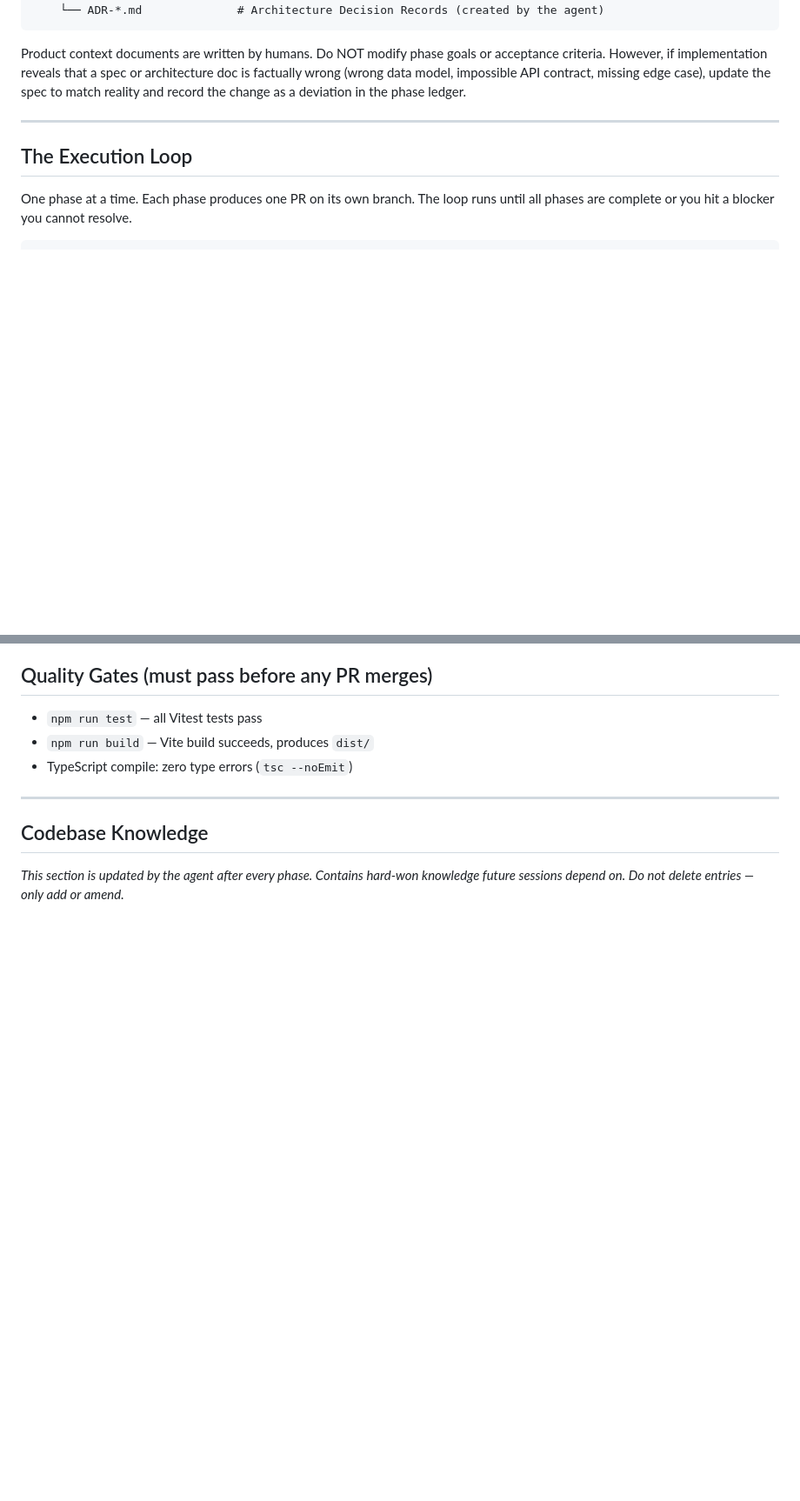
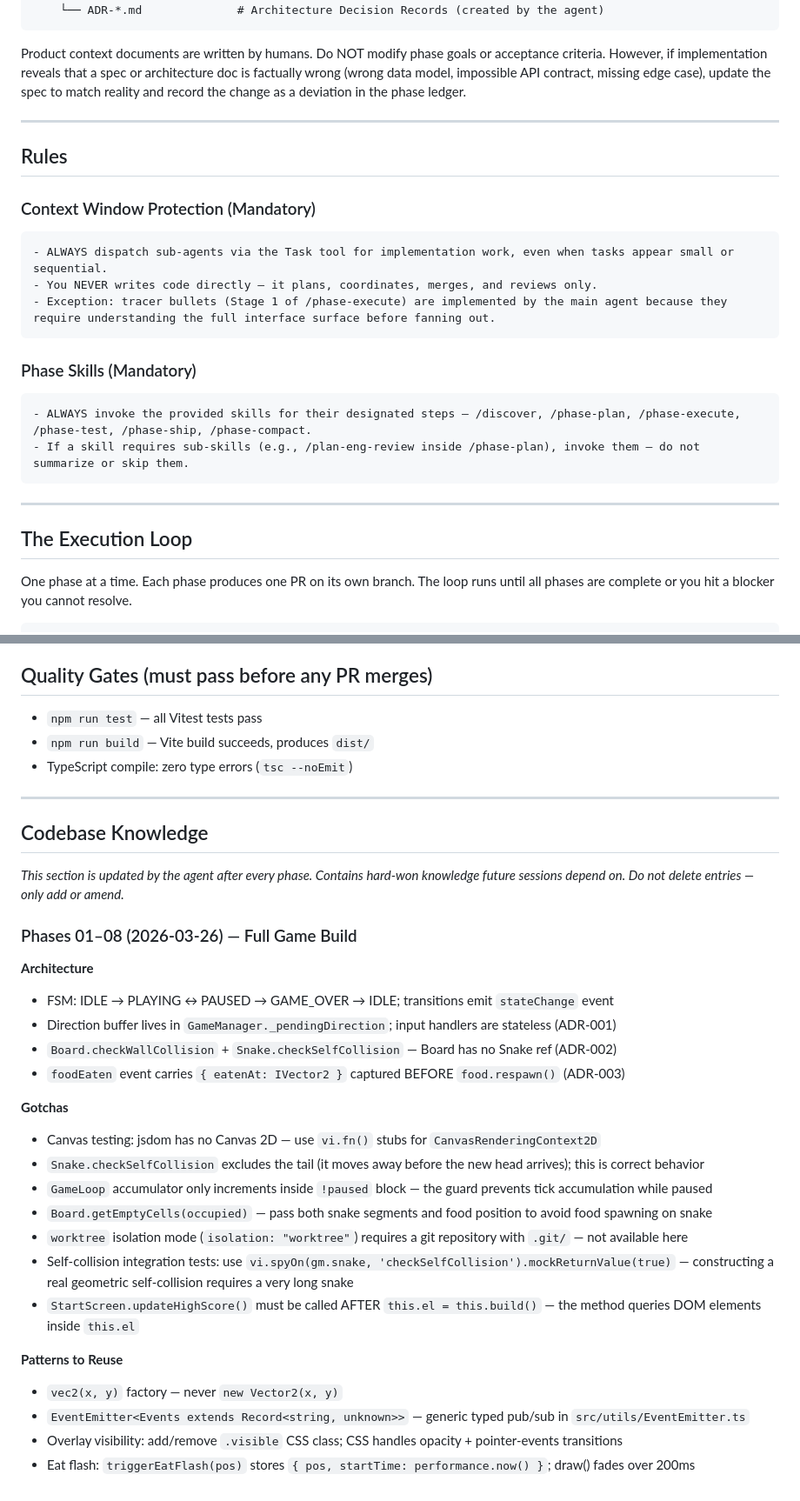
Before and after one commit to dairyknight/snake-game-test, a Markdown page: CLAUDE.md, 2 parts joined by grey strips. Shown at 87% size. Drawn GitHub-style; blank space fills up the shorter version.

Commit message:
Update CLAUDE.md
added rules

````diff
--- a/CLAUDE.md
+++ b/CLAUDE.md
@@ -21,6 +21,18 @@ product-context/
 ```
 
 Product context documents are written by humans. Do NOT modify phase goals or acceptance criteria. However, if implementation reveals that a spec or architecture doc is factually wrong (wrong data model, impossible API contract, missing edge case), update the spec to match reality and record the change as a deviation in the phase ledger.
+
+---
+
+## Rules
+### Context Window Protection (Mandatory)
+    - ALWAYS dispatch sub-agents via the Task tool for implementation work, even when tasks appear small or sequential.
+    - You NEVER writes code directly — it plans, coordinates, merges, and reviews only.
+    - Exception: tracer bullets (Stage 1 of /phase-execute) are implemented by the main agent because they require understanding the full interface surface before fanning out.
+
+### Phase Skills (Mandatory)
+    - ALWAYS invoke the provided skills for their designated steps — /discover, /phase-plan, /phase-execute, /phase-test, /phase-ship, /phase-compact.
+    - If a skill requires sub-skills (e.g., /plan-eng-review inside /phase-plan), invoke them — do not summarize or skip them.
 
 ---
 
@@ -161,4 +173,25 @@ product-context/              # Human-authored source of truth
 
 _This section is updated by the agent after every phase. Contains hard-won knowledge future sessions depend on. Do not delete entries — only add or amend._
 
-<!-- Phase knowledge will be appended here as phases complete -->
+### Phases 01–08 (2026-03-26) — Full Game Build
+
+**Architecture**
+- FSM: IDLE → PLAYING ↔ PAUSED → GAME_OVER → IDLE; transitions emit `stateChange` event
+- Direction buffer lives in `GameManager._pendingDirection`; input handlers are stateless (ADR-001)
+- `Board.checkWallCollision` + `Snake.checkSelfCollision` — Board has no Snake ref (ADR-002)
+- `foodEaten` event carries `{ eatenAt: IVector2 }` captured BEFORE `food.respawn()` (ADR-003)
+
+**Gotchas**
+- Canvas testing: jsdom has no Canvas 2D — use `vi.fn()` stubs for `CanvasRenderingContext2D`
+- `Snake.checkSelfCollision` excludes the tail (it moves away before the new head arrives); this is correct behavior
+- `GameLoop` accumulator only increments inside `!paused` block — the guard prevents tick accumulation while paused
+- `Board.getEmptyCells(occupied)` — pass both snake segments and food position to avoid food spawning on snake
+- `worktree` isolation mode (`isolation: "worktree"`) requires a git repository with `.git/` — not available here
+- Self-collision integration tests: use `vi.spyOn(gm.snake, 'checkSelfCollision').mockReturnValue(true)` — constructing a real geometric self-collision requires a very long snake
+- `StartScreen.updateHighScore()` must be called AFTER `this.el = this.build()` — the method queries DOM elements inside `this.el`
+
+**Patterns to Reuse**
+- `vec2(x, y)` factory — never `new Vector2(x, y)`
+- `EventEmitter<Events extends Record<string, unknown>>` — generic typed pub/sub in `src/utils/EventEmitter.ts`
+- Overlay visibility: add/remove `.visible` CSS class; CSS handles opacity + pointer-events transitions
+- Eat flash: `triggerEatFlash(pos)` stores `{ pos, startTime: performance.now() }`; draw() fades over 200ms
````
Also changed, not shown: other parts of CLAUDE.md (+1 -1 lines).
